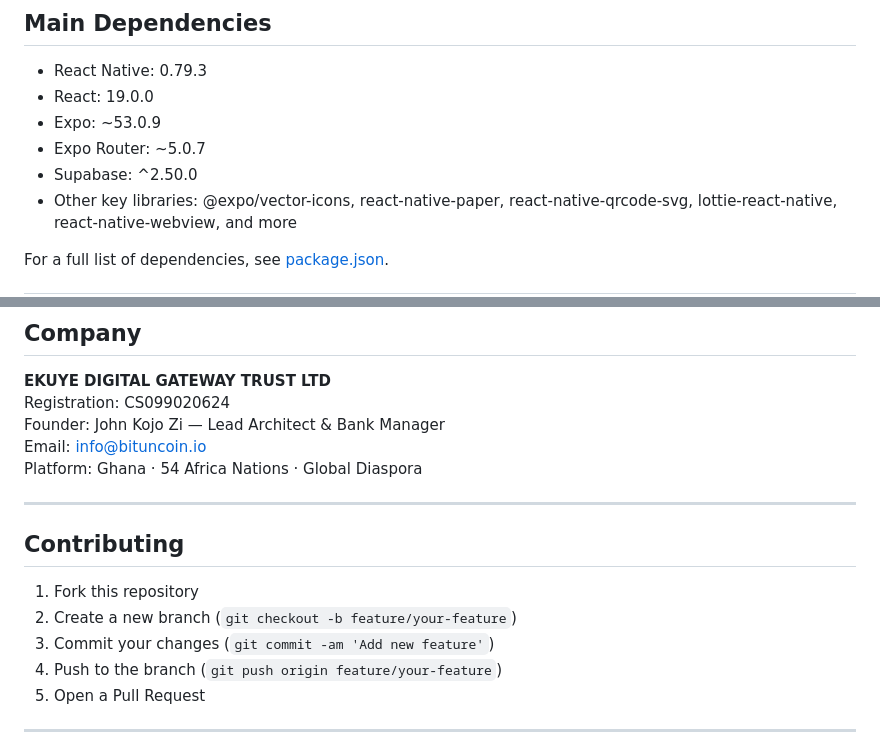
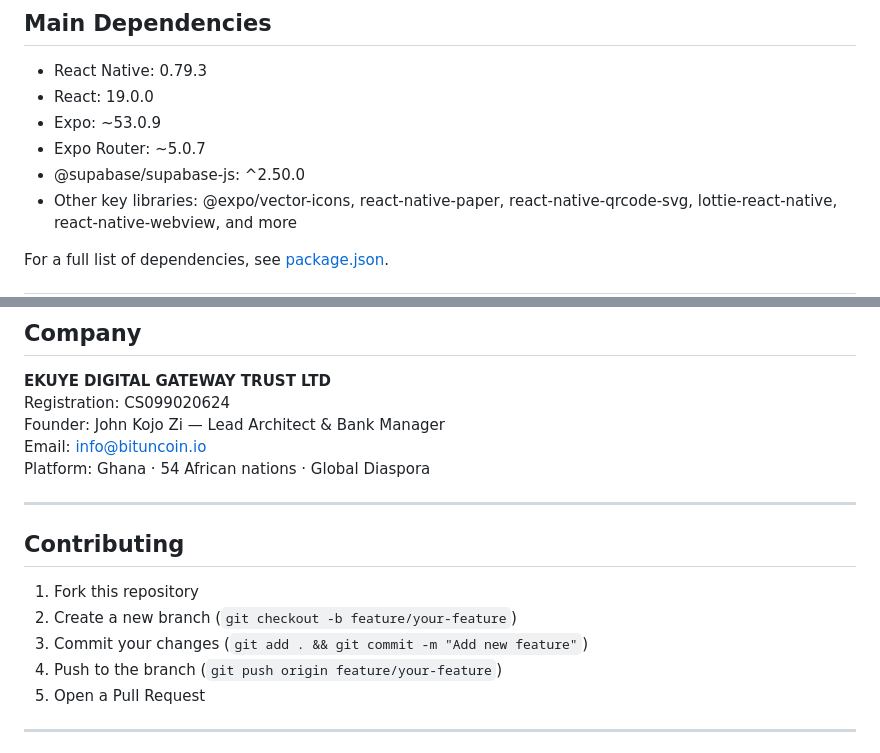
Before and after one commit to Bituncoin/BituncoinGoldBank, a Markdown page: README.md, 2 parts joined by grey strips. Rendered like a GitHub page.

Commit message:
Fix README: package name, commit command, and grammar correction

```diff
--- a/README.md
+++ b/README.md
@@ -75,7 +75,7 @@ npm run lint
 - React: 19.0.0
 - Expo: ~53.0.9
 - Expo Router: ~5.0.7
-- Supabase: ^2.50.0
+- @supabase/supabase-js: ^2.50.0
 - Other key libraries: @expo/vector-icons, react-native-paper, react-native-qrcode-svg, lottie-react-native, react-native-webview, and more
 
 For a full list of dependencies, see [package.json](./package.json).
@@ -106,7 +106,7 @@ For a full list of dependencies, see [package.json](./package.json).
 Registration: CS099020624
 Founder: John Kojo Zi — Lead Architect & Bank Manager
 Email: info@bituncoin.io
-Platform: Ghana · 54 Africa Nations · Global Diaspora
+Platform: Ghana · 54 African nations · Global Diaspora
 
 ---
 
@@ -114,7 +114,7 @@ Platform: Ghana · 54 Africa Nations · Global Diaspora
 
 1. Fork this repository
 2. Create a new branch (`git checkout -b feature/your-feature`)
-3. Commit your changes (`git commit -am 'Add new feature'`)
+3. Commit your changes (`git add . && git commit -m "Add new feature"`)
 4. Push to the branch (`git push origin feature/your-feature`)
 5. Open a Pull Request
 
```
